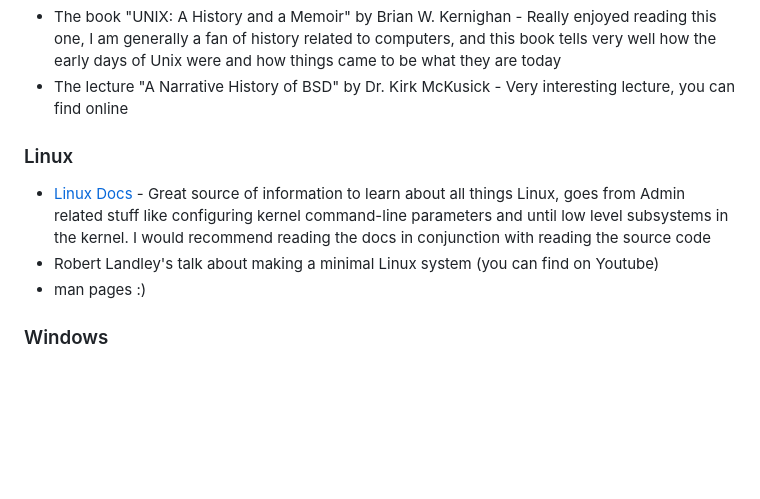
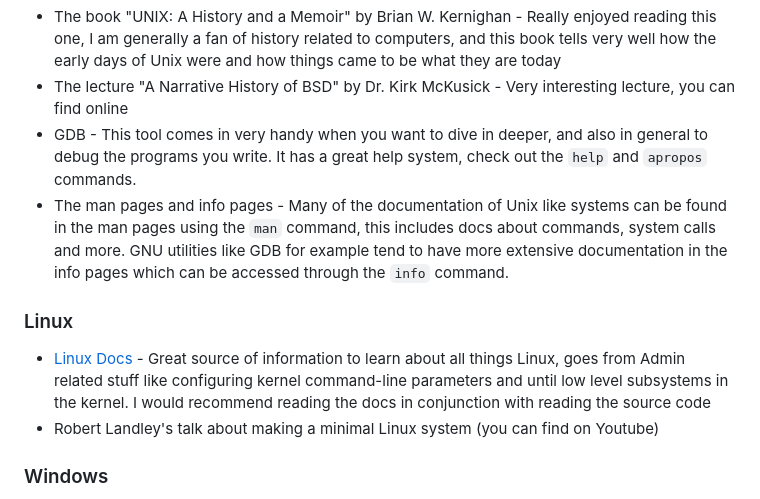
Before and after one commit to nir9/welcome, a Markdown page: README.md, the part around the change. GitHub-like rendering; blank space fills up the shorter version.

Commit message:
Organize the learning resources a bit

````diff
--- a/README.md
+++ b/README.md
@@ -76,11 +76,12 @@
 ### Unix
 - The book "UNIX: A History and a Memoir" by Brian W. Kernighan - Really enjoyed reading this one, I am generally a fan of history related to computers, and this book tells very well how the early days of Unix were and how things came to be what they are today
 - The lecture "A Narrative History of BSD" by Dr. Kirk McKusick - Very interesting lecture, you can find online
+- GDB - This tool comes in very handy when you want to dive in deeper, and also in general to debug the programs you write. It has a great help system, check out the ```help``` and ```apropos``` commands.
+- The man pages and info pages - Many of the documentation of Unix like systems can be found in the man pages using the ```man``` command, this includes docs about commands, system calls and more. GNU utilities like GDB for example tend to have more extensive documentation in the info pages which can be accessed through the ```info``` command.
 
 ### Linux
 - [Linux Docs](https://docs.kernel.org/) - Great source of information to learn about all things Linux, goes from Admin related stuff like configuring kernel command-line parameters and until low level subsystems in the kernel. I would recommend reading the docs in conjunction with reading the source code
 - Robert Landley's talk about making a minimal Linux system (you can find on Youtube)
-- man pages :)
 
 ### Windows
 - The book "Inside Windows NT" by Helen Custer - This book was written in conjunction with the preperation of the release of the first version of Windows NT in 1993, though this book is old and contains a lot of outdated information, I found it very interesting and fun to read to understand how things came to be how they are today on Windows. Also since the basic architecture of the Windows NT kernel has pretty much remained the same as it was designed in the original Windows NT, I did get a much better understanding of internals after reading this book. I have also recently started reading "Windows Internals" which is the modern version of "Inside Window NT" but I will say that "Windows Internals" is much more technical and harder to read as compared to "Inside Windows NT" which is more focused on the high level and general design of Windows.
````
